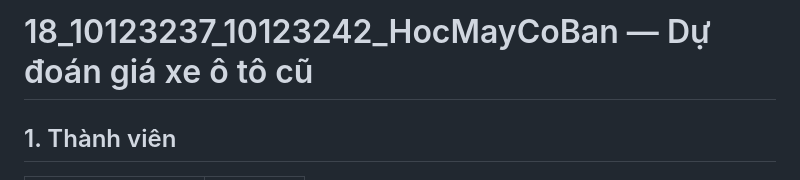
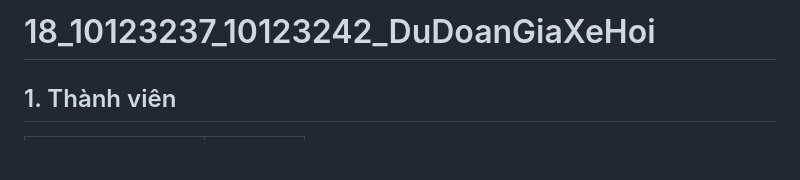
Before and after one commit to hoangnhat08/18_10123237_10123242_DuDoanGiaXeHoi, a Markdown page: README.md, the part around the change. GitHub-like rendering; blank space fills up the shorter version.

Commit message:
Update project title in README.md

```diff
--- a/README.md
+++ b/README.md
@@ -1,4 +1,4 @@
-# 18_10123237_10123242_HocMayCoBan — Dự đoán giá xe ô tô cũ
+# 18_10123237_10123242_DuDoanGiaXeHoi
 
 ## 1. Thành viên
 
```
